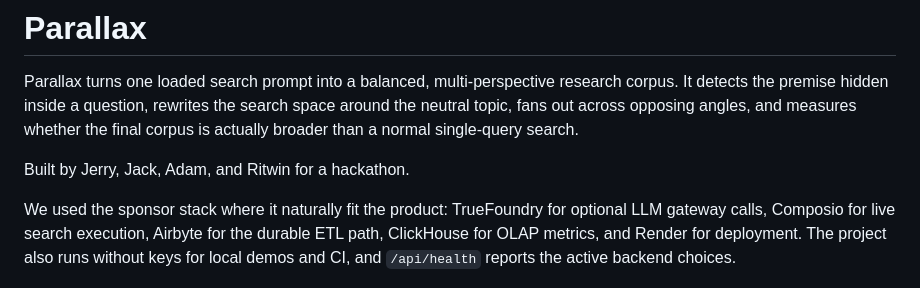
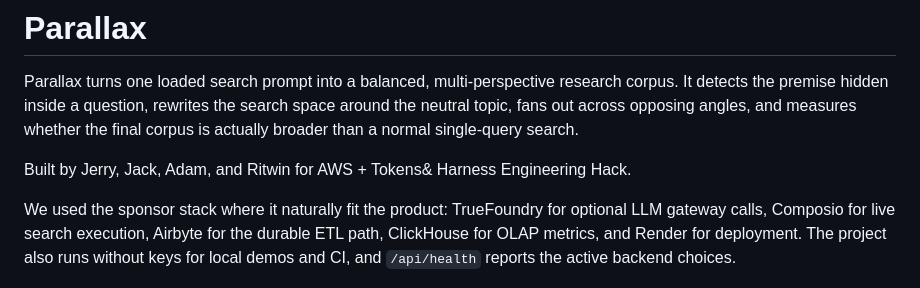
Before and after one commit to jerry2247/agent-control-room, a Markdown page: README.md, the part around the change. Rendered like a GitHub page.

Commit message:
README Update
Updated the project attribution to specify the hackathon context.

```diff
--- a/README.md
+++ b/README.md
@@ -2,7 +2,7 @@
 
 Parallax turns one loaded search prompt into a balanced, multi-perspective research corpus. It detects the premise hidden inside a question, rewrites the search space around the neutral topic, fans out across opposing angles, and measures whether the final corpus is actually broader than a normal single-query search.
 
-Built by Jerry, Jack, Adam, and Ritwin for a hackathon.
+Built by Jerry, Jack, Adam, and Ritwin for AWS + Tokens& Harness Engineering Hack.
 
 We used the sponsor stack where it naturally fit the product: TrueFoundry for optional LLM gateway calls, Composio for live search execution, Airbyte for the durable ETL path, ClickHouse for OLAP metrics, and Render for deployment. The project also runs without keys for local demos and CI, and `/api/health` reports the active backend choices.
 
```
